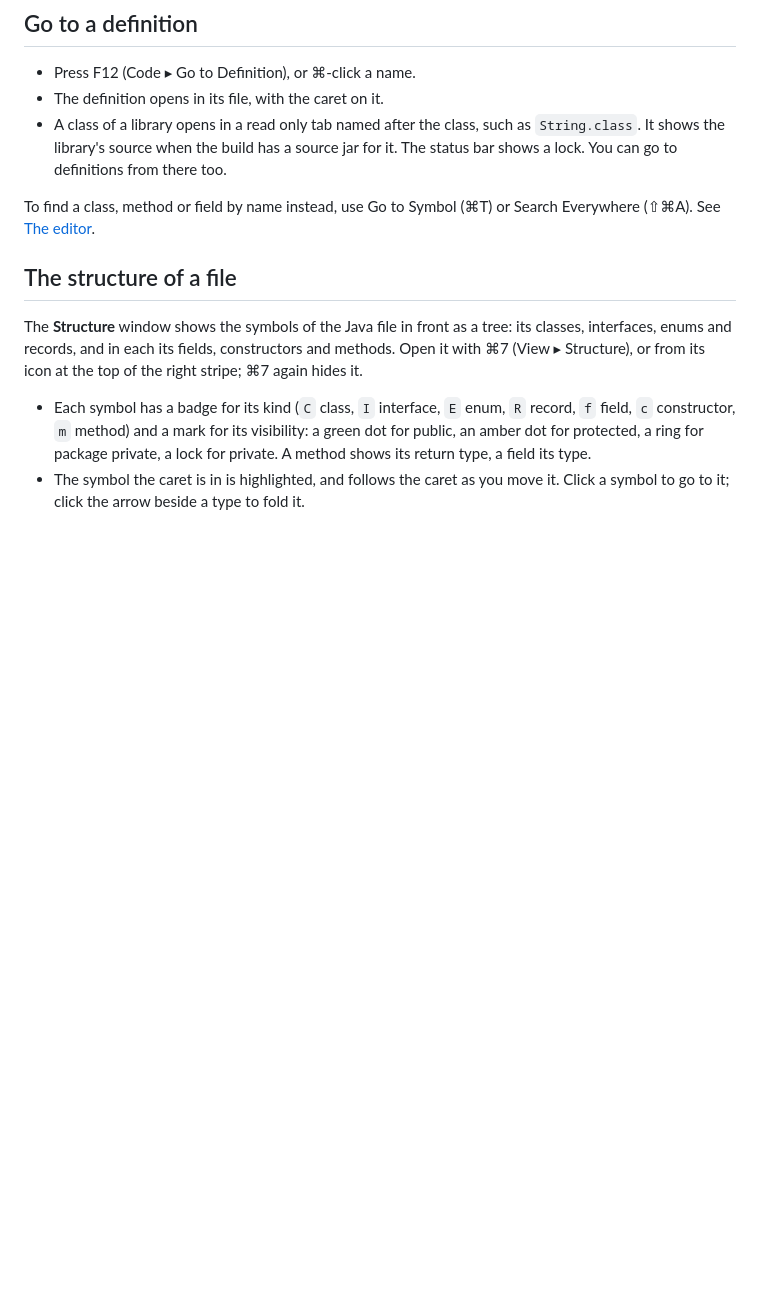
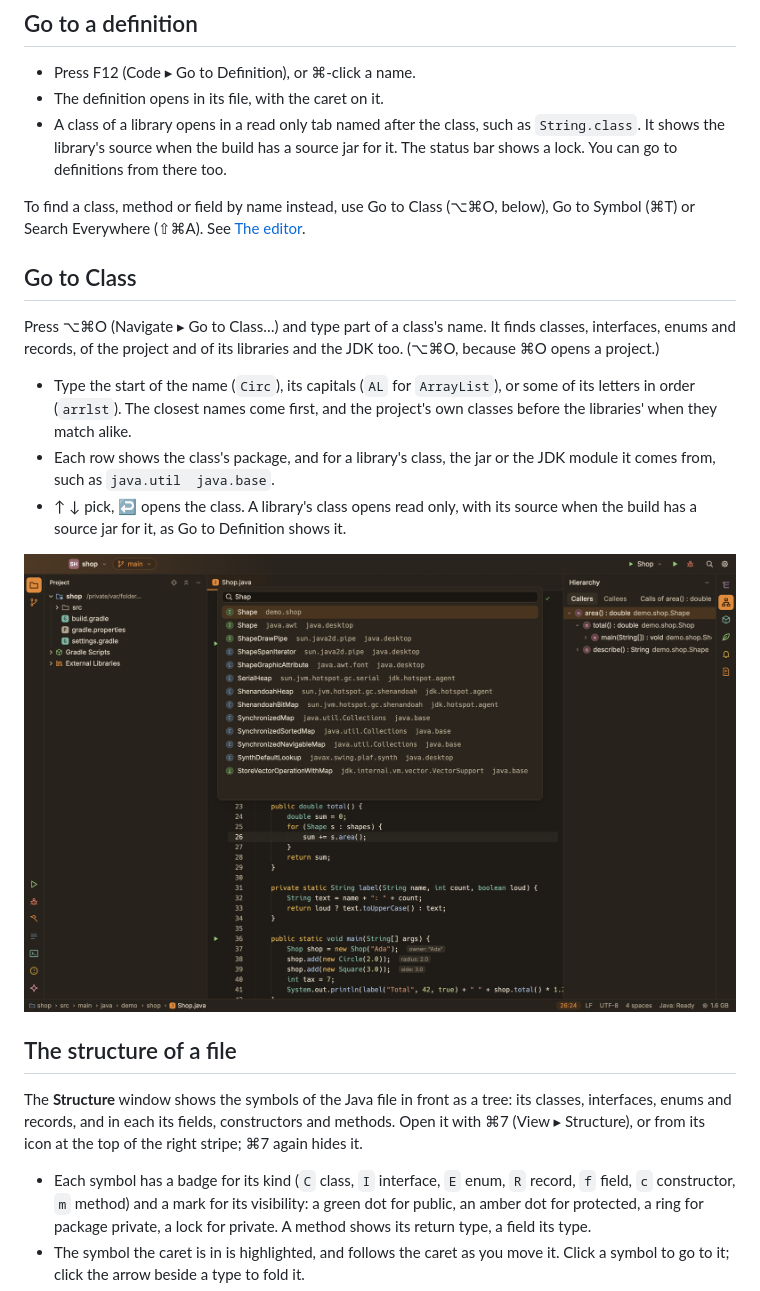
Before and after one commit to snoutdata/snout-code, a Markdown page: docs/java.md, the part around the change. GitHub-like rendering; pictures changed too: docs/images/go-to-class.png (added); blank space fills up the shorter version.

```diff
--- a/docs/java.md
+++ b/docs/java.md
@@ -50,7 +50,17 @@ Rest the pointer on a name to see its type and documentation. On a squiggle, you
 - The definition opens in its file, with the caret on it.
 - A class of a library opens in a read only tab named after the class, such as `String.class`. It shows the library's source when the build has a source jar for it. The status bar shows a lock. You can go to definitions from there too.
 
-To find a class, method or field by name instead, use Go to Symbol (⌘T) or Search Everywhere (⇧⌘A). See [The editor](editor.md#go-to-symbol).
+To find a class, method or field by name instead, use Go to Class (⌥⌘O, below), Go to Symbol (⌘T) or Search Everywhere (⇧⌘A). See [The editor](editor.md#go-to-symbol).
+
+## Go to Class
+
+Press ⌥⌘O (Navigate ▸ Go to Class…) and type part of a class's name. It finds classes, interfaces, enums and records, of the project and of its libraries and the JDK too. (⌥⌘O, because ⌘O opens a project.)
+
+- Type the start of the name (`Circ`), its capitals (`AL` for `ArrayList`), or some of its letters in order (`arrlst`). The closest names come first, and the project's own classes before the libraries' when they match alike.
+- Each row shows the class's package, and for a library's class, the jar or the JDK module it comes from, such as `java.util  java.base`.
+- ↑ ↓ pick, ↩ opens the class. A library's class opens read only, with its source when the build has a source jar for it, as Go to Definition shows it.
+
+![Go to Class, with classes of the project and of the JDK](images/go-to-class.png)
 
 ## The structure of a file
 
```
Also changed, not shown: docs/editor.md (+1 -0 lines), docs/keyboard-shortcuts.md (+1 -0 lines), 9 other files.
